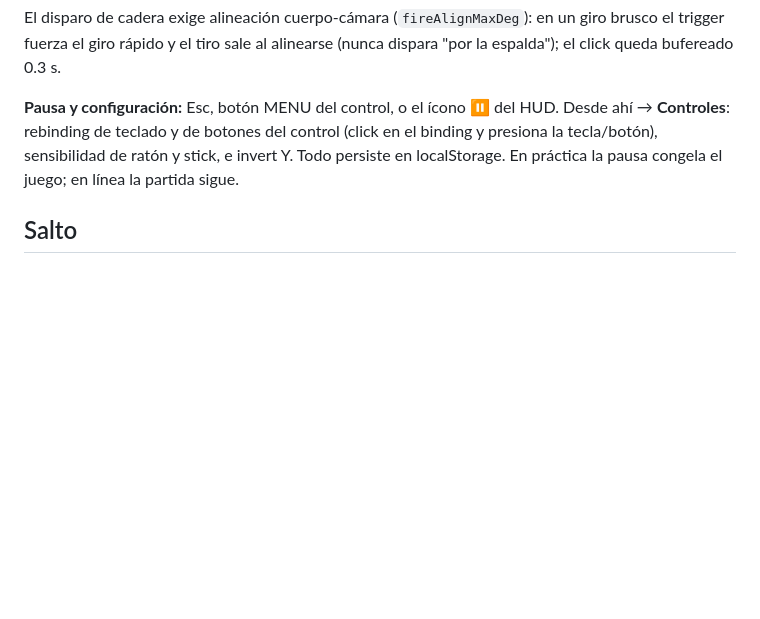
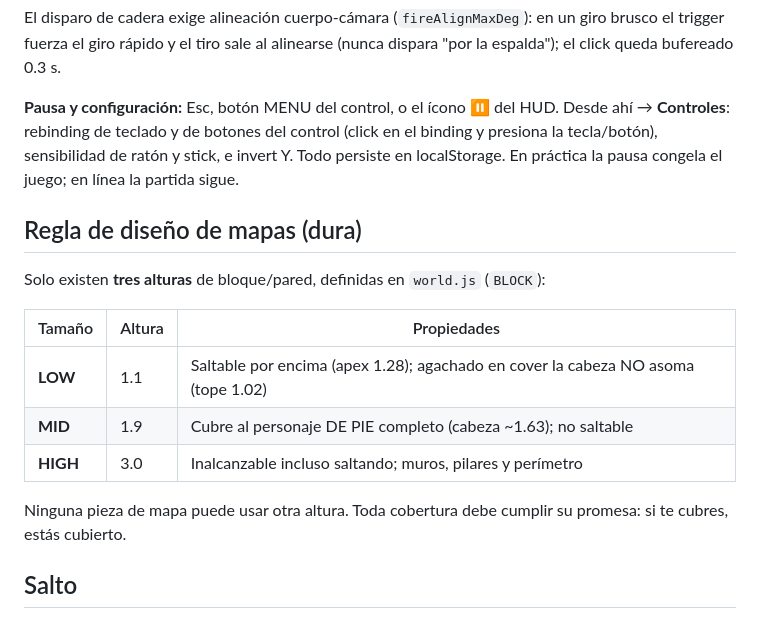
Before and after one commit to iamchuck504/breach, a Markdown page: README.md, the part around the change. GitHub-like rendering; blank space fills up the shorter version.

Commit message:
Documentar la regla de 3 alturas en el README

```diff
--- a/README.md
+++ b/README.md
@@ -55,6 +55,19 @@ Desde ahí → **Controles**: rebinding de teclado y de botones del control
 e invert Y. Todo persiste en localStorage. En práctica la pausa congela el
 juego; en línea la partida sigue.
 
+## Regla de diseño de mapas (dura)
+
+Solo existen **tres alturas** de bloque/pared, definidas en `world.js` (`BLOCK`):
+
+| Tamaño | Altura | Propiedades |
+|---|---|---|
+| **LOW** | 1.1 | Saltable por encima (apex 1.28); agachado en cover la cabeza NO asoma (tope 1.02) |
+| **MID** | 1.9 | Cubre al personaje DE PIE completo (cabeza ~1.63); no saltable |
+| **HIGH** | 3.0 | Inalcanzable incluso saltando; muros, pilares y perímetro |
+
+Ninguna pieza de mapa puede usar otra altura. Toda cobertura debe cumplir su
+promesa: si te cubres, estás cubierto.
+
 ## Salto
 
 Salto arcade con gravedad (`TUNING.jump`): pasa por encima de coberturas bajas
```
